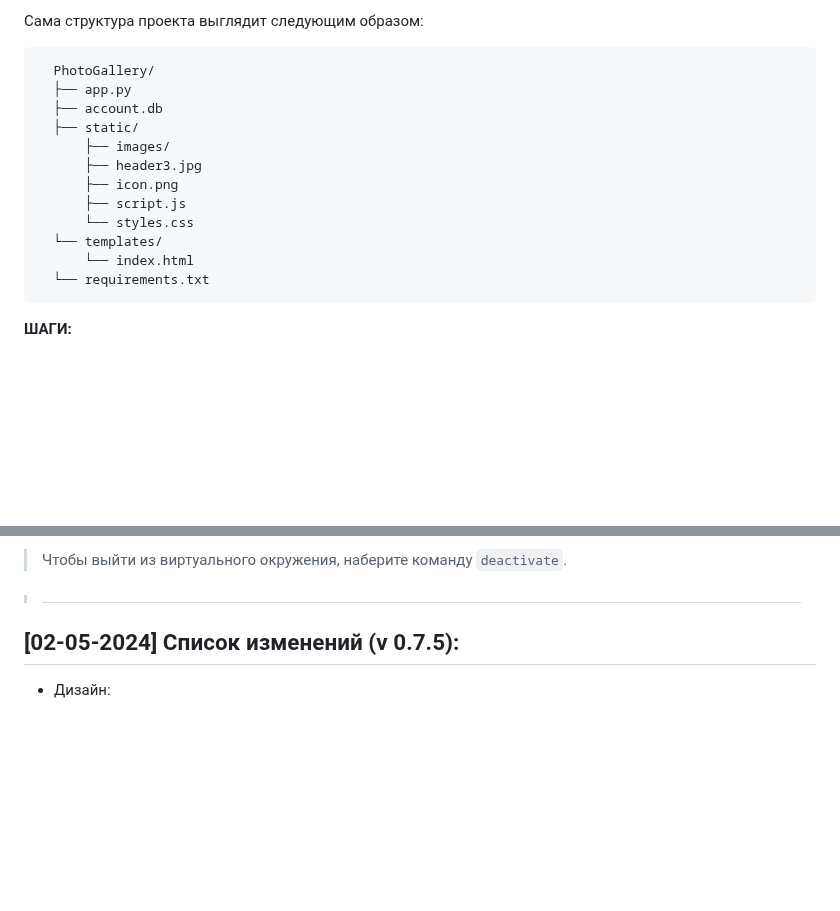
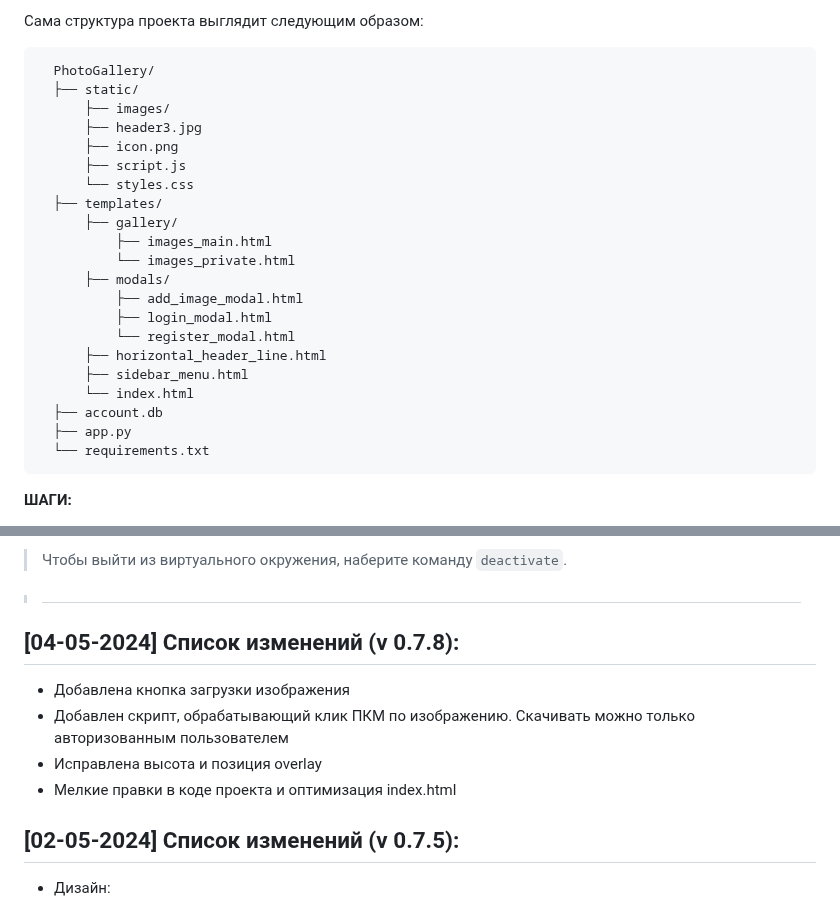
Before and after one commit to Kramedart86/PhotoGallery, a Markdown page: README.md, 2 parts joined by grey strips. Drawn GitHub-style; blank space fills up the shorter version.

Commit message:
Add latest changelog from 04-05-2024

```diff
--- a/README.md
+++ b/README.md
@@ -20,16 +20,25 @@
 Сама структура проекта выглядит следующим образом:
 
       PhotoGallery/
-      ├── app.py
-      ├── account.db
       ├── static/
           ├── images/
           ├── header3.jpg
           ├── icon.png
           ├── script.js
           └── styles.css
-      └── templates/
+      ├── templates/
+          ├── gallery/
+              ├── images_main.html
+              └── images_private.html
+          ├── modals/
+              ├── add_image_modal.html
+              ├── login_modal.html
+              └── register_modal.html
+          ├── horizontal_header_line.html
+          ├── sidebar_menu.html
           └── index.html
+      ├── account.db
+      ├── app.py
       └── requirements.txt
 
 
@@ -54,6 +63,13 @@
 > Чтобы выйти из виртуального окружения, наберите команду `deactivate`.
 
 > #
+
+## [04-05-2024] Список изменений (v 0.7.8):
+* Добавлена кнопка загрузки изображения
+* Добавлен скрипт, обрабатывающий клик ПКМ по изображению. Скачивать можно только авторизованным пользователем
+* Исправлена высота и позиция overlay
+* Мелкие правки в коде проекта и оптимизация index.html
+
 ## [02-05-2024] Список изменений (v 0.7.5):
 * Дизайн:
 > - изменен стиль кнопок в боковом меню и их положение
```
